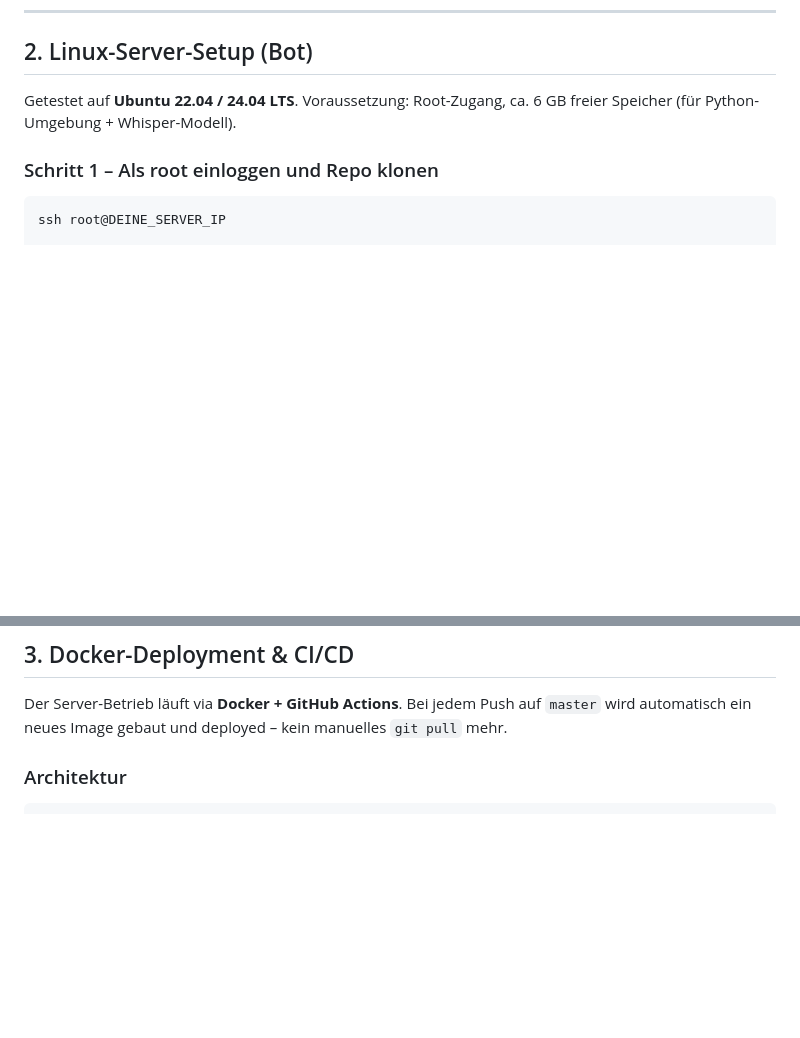
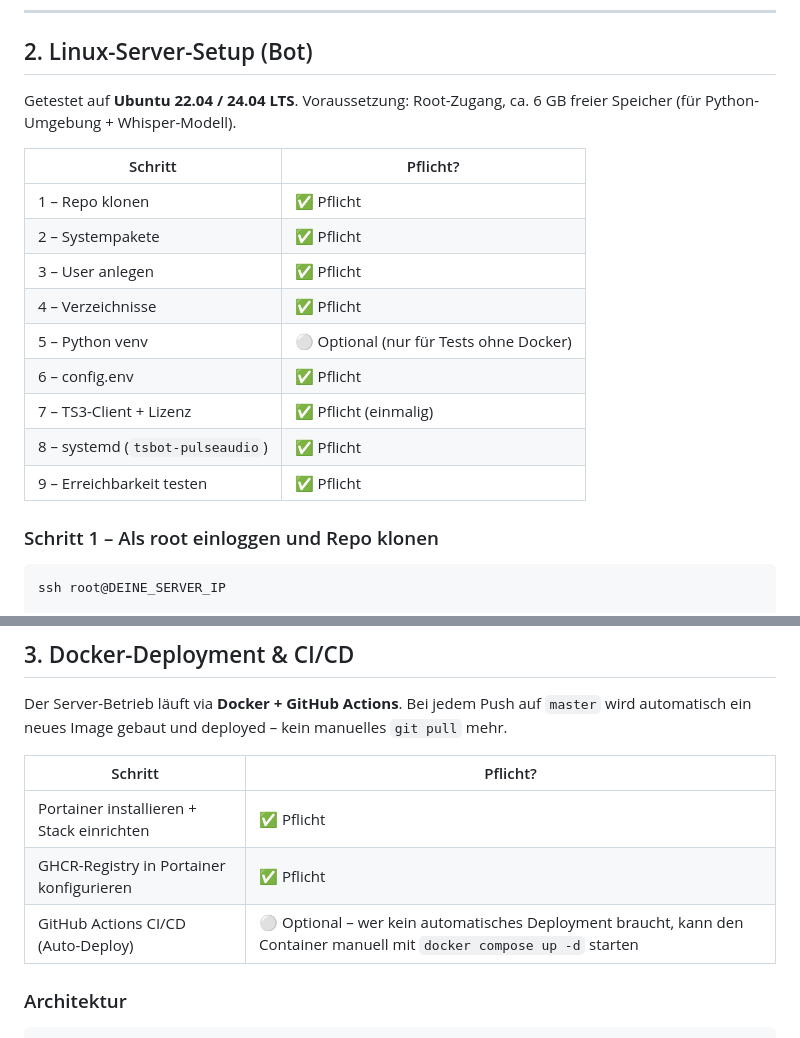
Before and after one commit to regover13/tsbot, a Markdown page: README.md, 2 parts joined by grey strips. Drawn GitHub-style; blank space fills up the shorter version.

Commit message:
Docs: Pflicht/Optional-Übersichten in Abschnitt 2 und 3 ergänzt
Co-Authored-By: Claude Sonnet 4.6 <noreply@anthropic.com>

```diff
--- a/README.md
+++ b/README.md
@@ -149,6 +149,18 @@ API-Key eintragen: `ANTHROPIC_API_KEY=sk-ant-...`
 
 Getestet auf **Ubuntu 22.04 / 24.04 LTS**.
 Voraussetzung: Root-Zugang, ca. 6 GB freier Speicher (für Python-Umgebung + Whisper-Modell).
+
+| Schritt | Pflicht? |
+|---------|----------|
+| 1 – Repo klonen | ✅ Pflicht |
+| 2 – Systempakete | ✅ Pflicht |
+| 3 – User anlegen | ✅ Pflicht |
+| 4 – Verzeichnisse | ✅ Pflicht |
+| 5 – Python venv | ⚪ Optional (nur für Tests ohne Docker) |
+| 6 – config.env | ✅ Pflicht |
+| 7 – TS3-Client + Lizenz | ✅ Pflicht (einmalig) |
+| 8 – systemd (`tsbot-pulseaudio`) | ✅ Pflicht |
+| 9 – Erreichbarkeit testen | ✅ Pflicht |
 
 ### Schritt 1 – Als root einloggen und Repo klonen
 
@@ -307,6 +319,12 @@ ufw allow 8080/tcp
 
 Der Server-Betrieb läuft via **Docker + GitHub Actions**.
 Bei jedem Push auf `master` wird automatisch ein neues Image gebaut und deployed – kein manuelles `git pull` mehr.
+
+| Schritt | Pflicht? |
+|---------|----------|
+| Portainer installieren + Stack einrichten | ✅ Pflicht |
+| GHCR-Registry in Portainer konfigurieren | ✅ Pflicht |
+| GitHub Actions CI/CD (Auto-Deploy) | ⚪ Optional – wer kein automatisches Deployment braucht, kann den Container manuell mit `docker compose up -d` starten |
 
 ### Architektur
 
```
